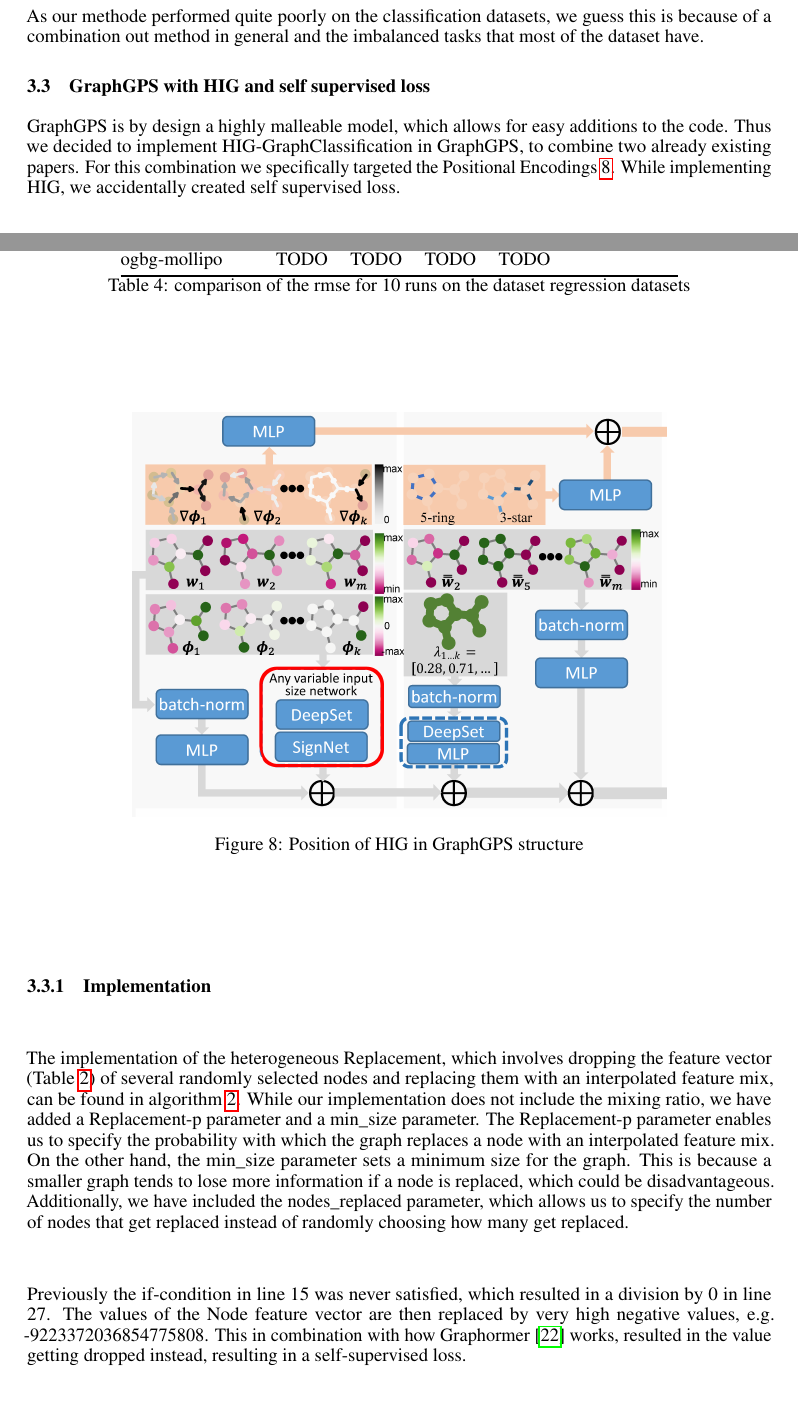
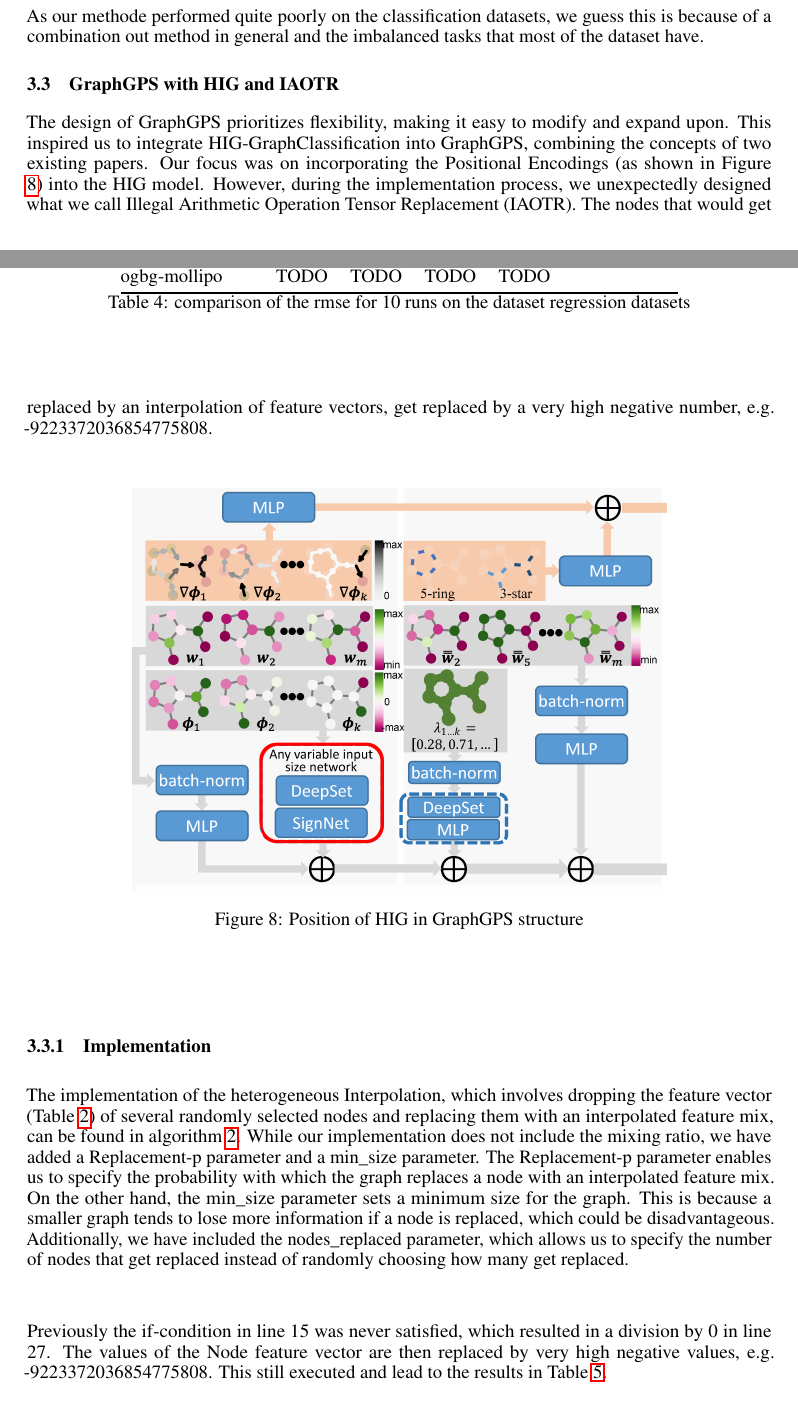
Before and after one commit to Jast38/ml-mol-sciences-report, a LaTeX paper (ml-mol-sciences-report.tex, which reads tex/GraphGPS_with_HiG.tex): two parts of pages 11 and 12 of 15, joined at a grey line, cut so that both start at the same text. Compiled offline with pdfLaTeX.

Commit message:
Replace with IAOTR

```diff
--- a/tex/GraphGPS_with_HiG.tex
+++ b/tex/GraphGPS_with_HiG.tex
@@ -1,6 +1,6 @@
-\subsection{GraphGPS with HIG and self supervised loss}
+\subsection{GraphGPS with HIG and IAOTR}
 \label{sec:graphgps_hig}
-GraphGPS is by design a highly malleable model, which allows for easy additions to the code. Thus we decided to implement HIG-GraphClassification in GraphGPS, to combine two already existing papers. For this combination we specifically targeted the Positional Encodings \ref{fig:gps-hig-position}. While implementing HIG, we accidentally created self supervised loss.
+The design of GraphGPS prioritizes flexibility, making it easy to modify and expand upon. This inspired us to integrate HIG-GraphClassification into GraphGPS, combining the concepts of two existing papers. Our focus was on incorporating the Positional Encodings (as shown in Figure \ref{fig:gps-hig-position}) into the HIG model. However, during the implementation process, we unexpectedly designed what we call Illegal Arithmetic Operation Tensor Replacement (IAOTR). The nodes that would get replaced by an interpolation of feature vectors, get replaced by a very high negative number, e.g. -9223372036854775808.
 
 \begin{figure}[ht]
     \centering
@@ -11,9 +11,9 @@ GraphGPS is by design a highly malleable model, which allows for easy additions
 
 \subsubsection{Implementation}
 
-The implementation of the heterogeneous Replacement, which involves dropping the feature vector (Table \ref{node_feature_list}) of several randomly selected nodes and replacing them with an interpolated feature mix, can be found in algorithm \ref{algorithm:HiG_Code_in_GraphGPS}. While our implementation does not include the mixing ratio, we have added a Replacement-p parameter and a min\_size parameter. The Replacement-p parameter enables us to specify the probability with which the graph replaces a node with an interpolated feature mix. On the other hand, the min\_size parameter sets a minimum size for the graph. This is because a smaller graph tends to lose more information if a node is replaced, which could be disadvantageous. Additionally, we have included the nodes\_replaced parameter, which allows us to specify the number of nodes that get replaced instead of randomly choosing how many get replaced. \\\\
+The implementation of the heterogeneous Interpolation, which involves dropping the feature vector (Table \ref{node_feature_list}) of several randomly selected nodes and replacing them with an interpolated feature mix, can be found in algorithm \ref{algorithm:HiG_Code_in_GraphGPS}. While our implementation does not include the mixing ratio, we have added a Replacement-p parameter and a min\_size parameter. The Replacement-p parameter enables us to specify the probability with which the graph replaces a node with an interpolated feature mix. On the other hand, the min\_size parameter sets a minimum size for the graph. This is because a smaller graph tends to lose more information if a node is replaced, which could be disadvantageous. Additionally, we have included the nodes\_replaced parameter, which allows us to specify the number of nodes that get replaced instead of randomly choosing how many get replaced. \\\\
 
-Previously the if-condition in line 15 was never satisfied, which resulted in a division by 0 in line 27. The values of the Node feature vector are then replaced by very high negative values, e.g. -9223372036854775808. This in combination with how Graphormer \cite{2020graphTransformers} works, resulted in the value getting dropped instead, resulting in a self-supervised loss.
+Previously the if-condition in line 15 was never satisfied, which resulted in a division by 0 in line 27. The values of the Node feature vector are then replaced by very high negative values, e.g. -9223372036854775808. This still executed and lead to the results in Table \ref{loss_results}.
 
 \begin{minipage}{\linewidth}
     \begin{algorithm}[H]
```
Also changed, not shown: tex/GraphGPS_with_HiG.tex (11 more changed lines).
